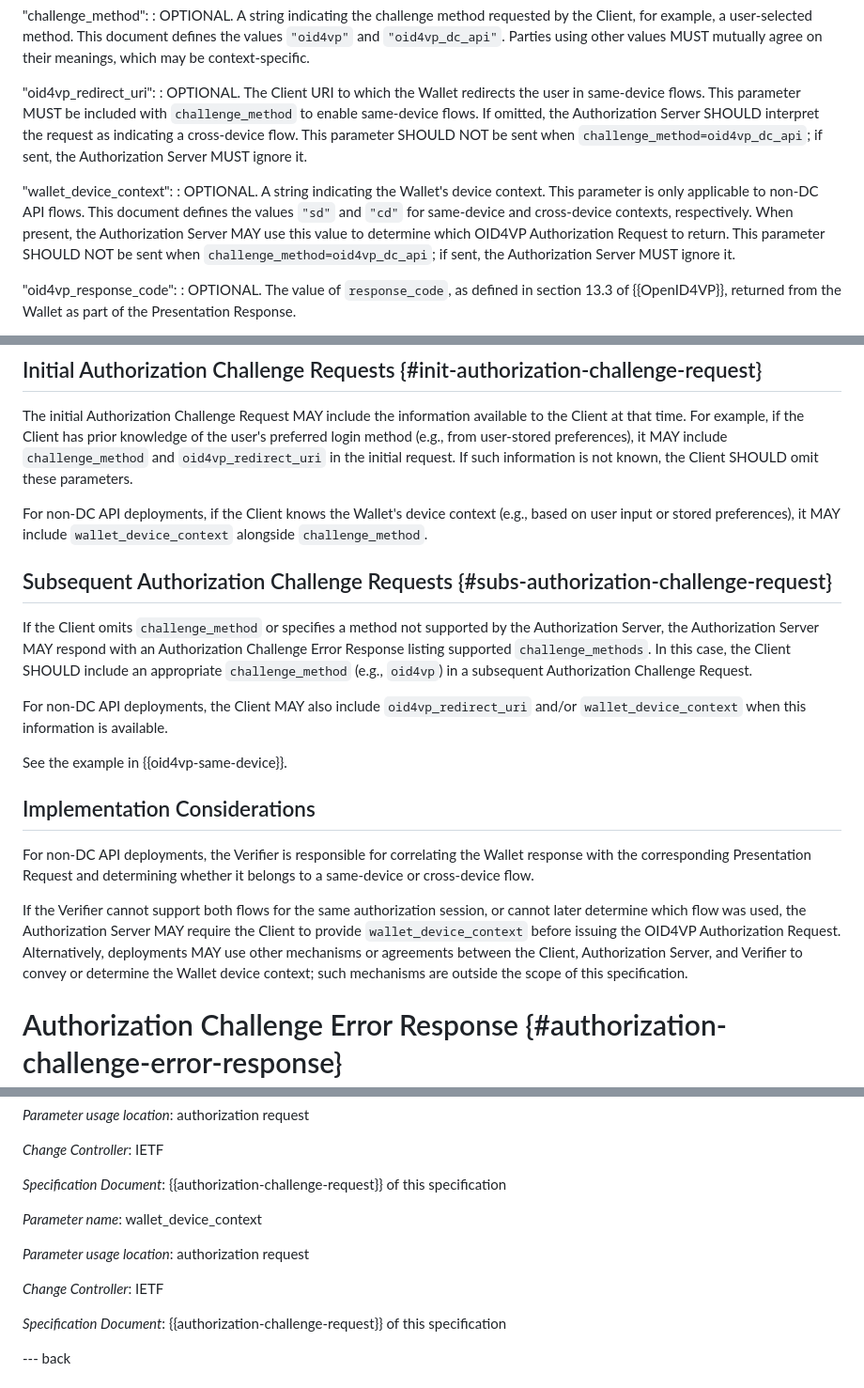
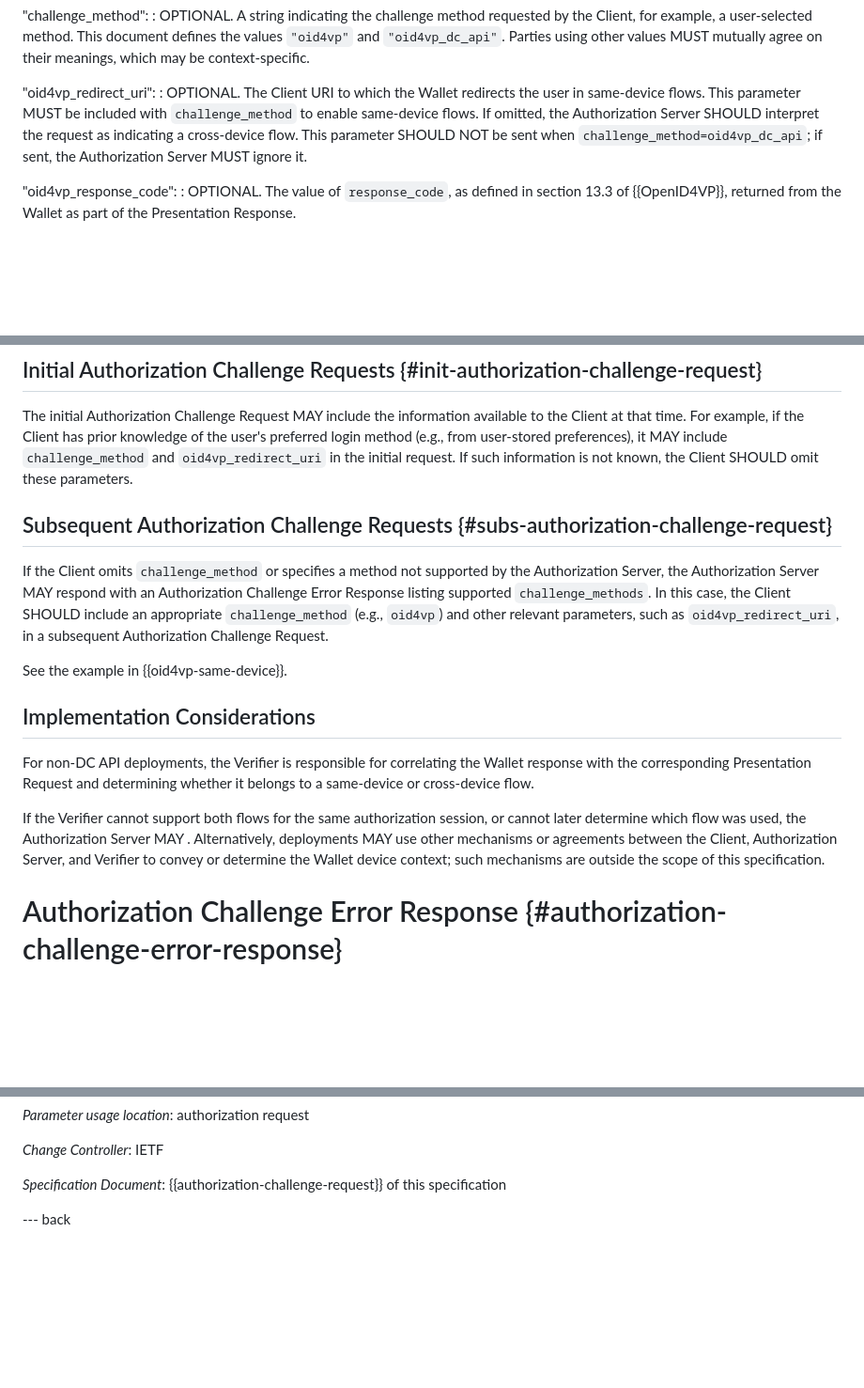
Before and after one commit to grese-hyseni/oauth-direct-wallet-interaction, a Markdown page: draft-gresehyseni-oauth-direct-wallet-interaction.md, 3 parts joined by grey strips. Shown at 94% size. Drawn GitHub-style; blank space fills up the shorter version.

Commit message:
Remove wallet_device_context

```diff
--- a/draft-gresehyseni-oauth-direct-wallet-interaction.md
+++ b/draft-gresehyseni-oauth-direct-wallet-interaction.md
@@ -180,9 +180,6 @@ This document extends the FiPA {{I-D.ietf-oauth-first-party-apps}} Authorization
 "oid4vp_redirect_uri":
 :    OPTIONAL. The Client URI to which the Wallet redirects the user in same-device flows. This parameter MUST be included with `challenge_method` to enable same-device flows. If omitted, the Authorization Server SHOULD interpret the request as indicating a cross-device flow. This parameter SHOULD NOT be sent when `challenge_method=oid4vp_dc_api`; if sent, the Authorization Server MUST ignore it.
 
-"wallet_device_context":
-:    OPTIONAL. A string indicating the Wallet's device context. This parameter is only applicable to non-DC API flows. This document defines the values `"sd"` and `"cd"` for same-device and cross-device contexts, respectively. When present, the Authorization Server MAY use this value to determine which OID4VP Authorization Request to return. This parameter SHOULD NOT be sent when `challenge_method=oid4vp_dc_api`; if sent, the Authorization Server MUST ignore it.
-
 "oid4vp_response_code":
 :    OPTIONAL. The value of `response_code`, as defined in section 13.3 of {{OpenID4VP}}, returned from the Wallet as part of the Presentation Response.
 
@@ -195,13 +192,9 @@ When the Client receives the OID4VP Authorization Response directly from the Wal
 
 The initial Authorization Challenge Request MAY include the information available to the Client at that time. For example, if the Client has prior knowledge of the user's preferred login method (e.g., from user-stored preferences), it MAY include `challenge_method` and `oid4vp_redirect_uri` in the initial request. If such information is not known, the Client SHOULD omit these parameters.
 
-For non-DC API deployments, if the Client knows the Wallet's device context (e.g., based on user input or stored preferences), it MAY include `wallet_device_context` alongside `challenge_method`.
-
 ## Subsequent Authorization Challenge Requests {#subs-authorization-challenge-request}
 
-If the Client omits `challenge_method` or specifies a method not supported by the Authorization Server, the Authorization Server MAY respond with an Authorization Challenge Error Response listing supported `challenge_methods`. In this case, the Client SHOULD include an appropriate `challenge_method` (e.g., `oid4vp`) in a subsequent Authorization Challenge Request.
-
-For non-DC API deployments, the Client MAY also include `oid4vp_redirect_uri` and/or `wallet_device_context` when this information is available.
+If the Client omits `challenge_method` or specifies a method not supported by the Authorization Server, the Authorization Server MAY respond with an Authorization Challenge Error Response listing supported `challenge_methods`. In this case, the Client SHOULD include an appropriate `challenge_method` (e.g., `oid4vp`) and other relevant parameters, such as `oid4vp_redirect_uri`, in a subsequent Authorization Challenge Request.
 
 See the example in {{oid4vp-same-device}}.
 
@@ -209,7 +202,8 @@ See the example in {{oid4vp-same-device}}.
 
 For non-DC API deployments, the Verifier is responsible for correlating the Wallet response with the corresponding Presentation Request and determining whether it belongs to a same-device or cross-device flow.
 
-If the Verifier cannot support both flows for the same authorization session, or cannot later determine which flow was used, the Authorization Server MAY require the Client to provide `wallet_device_context` before issuing the OID4VP Authorization Request. Alternatively, deployments MAY use other mechanisms or agreements between the Client, Authorization Server, and Verifier to convey or determine the Wallet device context; such mechanisms are outside the scope of this specification.
+If the Verifier cannot support both flows for the same authorization session, or cannot later determine which flow was used, the Authorization Server MAY
+. Alternatively, deployments MAY use other mechanisms or agreements between the Client, Authorization Server, and Verifier to convey or determine the Wallet device context; such mechanisms are outside the scope of this specification.
 
 # Authorization Challenge Error Response {#authorization-challenge-error-response}
 This document extends FiPA's {{I-D.ietf-oauth-first-party-apps}} Authorization Challenge Error Response by adding the following attributes, used when the error code "insufficient_authorization" is returned:
@@ -482,15 +476,6 @@ IANA has (TBD) registered the following values in the IANA "OAuth Parameters" re
 
    *Specification Document*: {{authorization-challenge-request}} of this specification
 
-
-   *Parameter name*: wallet_device_context
-
-   *Parameter usage location*: authorization request
-
-   *Change Controller*: IETF
-
-   *Specification Document*: {{authorization-challenge-request}} of this specification
-
 --- back
 
 # Appendix A: Extended OAuth FiPA Authorization Flow with OpenID4VP (including over DC API) {#extended-oauth-fipa-oid4vp-flow}
```
